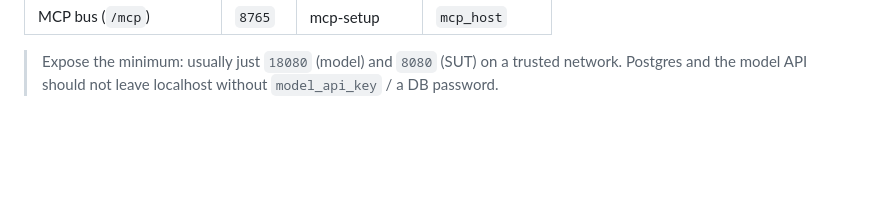
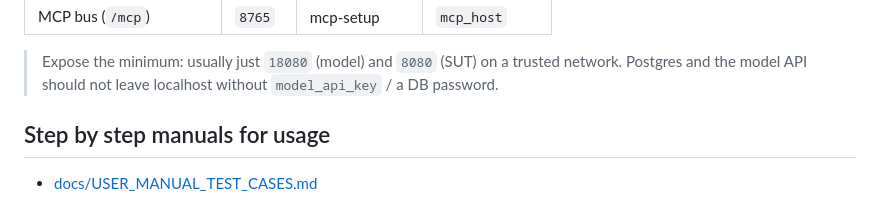
Before and after one commit to yVieta/testing-the-agentic-stack_open-testing-agents, a Markdown page: README.md, the part around the change. GitHub-like rendering; blank space fills up the shorter version.

Commit message:
alpha phase: snapshot of current progress

```diff
--- a/README.md
+++ b/README.md
@@ -370,3 +370,6 @@ prints the full table.
 > Expose the minimum: usually just `18080` (model) and `8080` (SUT) on a
 > trusted network. Postgres and the model API should not leave localhost
 > without `model_api_key` / a DB password.
+
+## Step by step manuals for usage
+- [docs/USER_MANUAL_TEST_CASES.md](./docs/USER_MANUAL_TEST_CASES.md)
```
